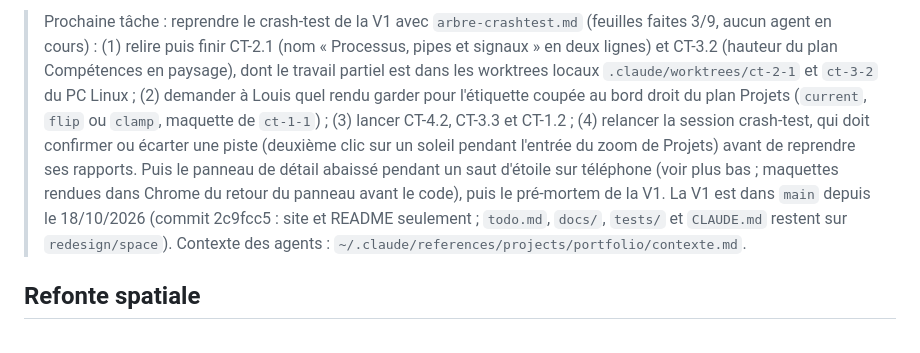
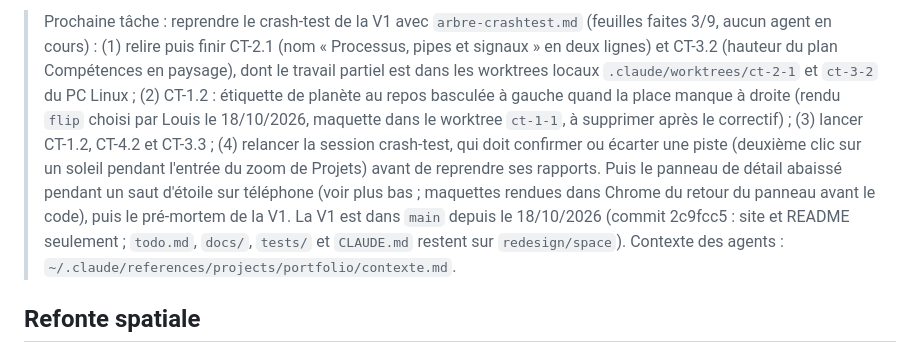
Before and after one commit to Louis-Cagnion/Portfolio, a Markdown page: todo.md, the part around the change. Drawn GitHub-style.

```diff
--- a/todo.md
+++ b/todo.md
@@ -1,4 +1,4 @@
-> Prochaine tâche : reprendre le crash-test de la V1 avec `arbre-crashtest.md` (feuilles faites 3/9, aucun agent en cours) : (1) relire puis finir CT-2.1 (nom « Processus, pipes et signaux » en deux lignes) et CT-3.2 (hauteur du plan Compétences en paysage), dont le travail partiel est dans les worktrees locaux `.claude/worktrees/ct-2-1` et `ct-3-2` du PC Linux ; (2) demander à Louis quel rendu garder pour l'étiquette coupée au bord droit du plan Projets (`current`, `flip` ou `clamp`, maquette de `ct-1-1`) ; (3) lancer CT-4.2, CT-3.3 et CT-1.2 ; (4) relancer la session crash-test, qui doit confirmer ou écarter une piste (deuxième clic sur un soleil pendant l'entrée du zoom de Projets) avant de reprendre ses rapports. Puis le panneau de détail abaissé pendant un saut d'étoile sur téléphone (voir plus bas ; maquettes rendues dans Chrome du retour du panneau avant le code), puis le pré-mortem de la V1. La V1 est dans `main` depuis le 18/10/2026 (commit 2c9fcc5 : site et README seulement ; `todo.md`, `docs/`, `tests/` et `CLAUDE.md` restent sur `redesign/space`). Contexte des agents : `~/.claude/references/projects/portfolio/contexte.md`.
+> Prochaine tâche : reprendre le crash-test de la V1 avec `arbre-crashtest.md` (feuilles faites 3/9, aucun agent en cours) : (1) relire puis finir CT-2.1 (nom « Processus, pipes et signaux » en deux lignes) et CT-3.2 (hauteur du plan Compétences en paysage), dont le travail partiel est dans les worktrees locaux `.claude/worktrees/ct-2-1` et `ct-3-2` du PC Linux ; (2) CT-1.2 : étiquette de planète au repos basculée à gauche quand la place manque à droite (rendu `flip` choisi par Louis le 18/10/2026, maquette dans le worktree `ct-1-1`, à supprimer après le correctif) ; (3) lancer CT-1.2, CT-4.2 et CT-3.3 ; (4) relancer la session crash-test, qui doit confirmer ou écarter une piste (deuxième clic sur un soleil pendant l'entrée du zoom de Projets) avant de reprendre ses rapports. Puis le panneau de détail abaissé pendant un saut d'étoile sur téléphone (voir plus bas ; maquettes rendues dans Chrome du retour du panneau avant le code), puis le pré-mortem de la V1. La V1 est dans `main` depuis le 18/10/2026 (commit 2c9fcc5 : site et README seulement ; `todo.md`, `docs/`, `tests/` et `CLAUDE.md` restent sur `redesign/space`). Contexte des agents : `~/.claude/references/projects/portfolio/contexte.md`.
 
 ## Refonte spatiale
 
```
Also changed, not shown: arbre-crashtest.md (+3 -3 lines).
